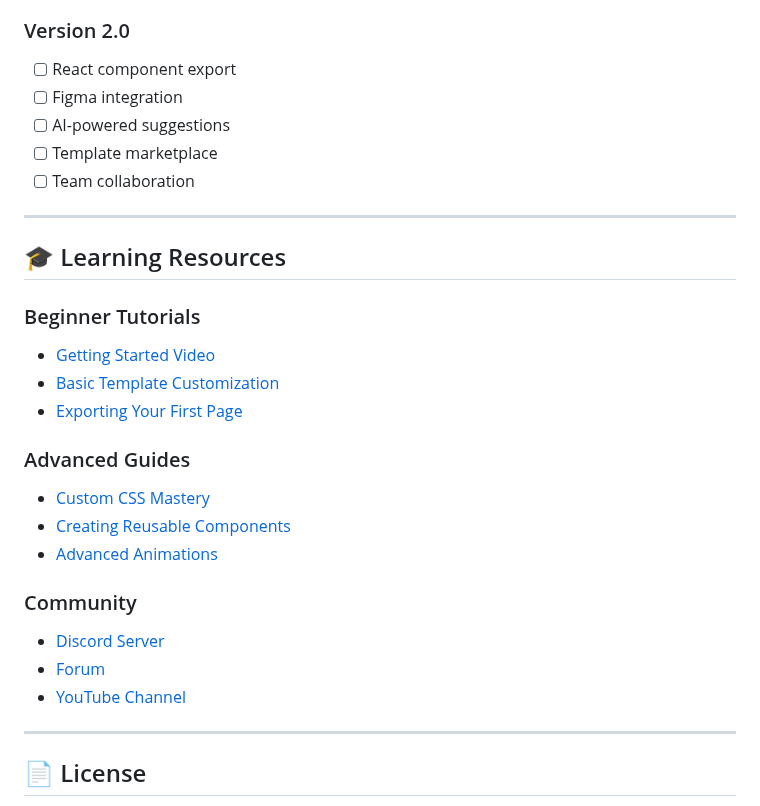
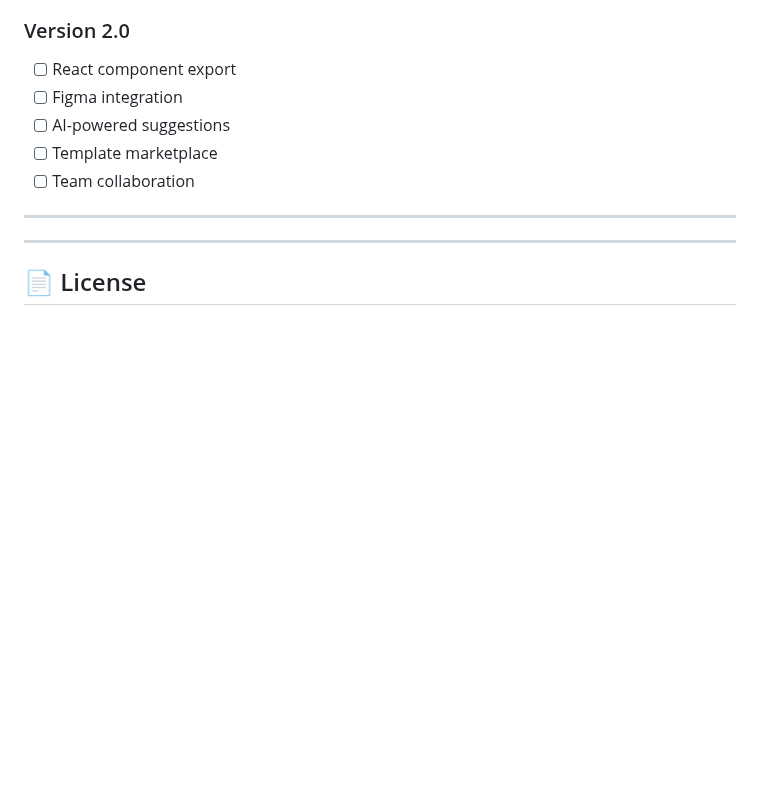
Before and after one commit to IfeanyiMiracle21/Landing-Page-Builder, a Markdown page: README.md, the part around the change. GitHub-like rendering; blank space fills up the shorter version.

```diff
--- a/README.md
+++ b/README.md
@@ -362,23 +362,6 @@ Contributions are welcome! Here's how:
 
 ---
 
-## 🎓 Learning Resources
-
-### Beginner Tutorials
-- [Getting Started Video](link)
-- [Basic Template Customization](link)
-- [Exporting Your First Page](link)
-
-### Advanced Guides
-- [Custom CSS Mastery](link)
-- [Creating Reusable Components](link)
-- [Advanced Animations](link)
-
-### Community
-- [Discord Server](link)
-- [Forum](link)
-- [YouTube Channel](link)
-
 ---
 
 ## 📄 License
```
